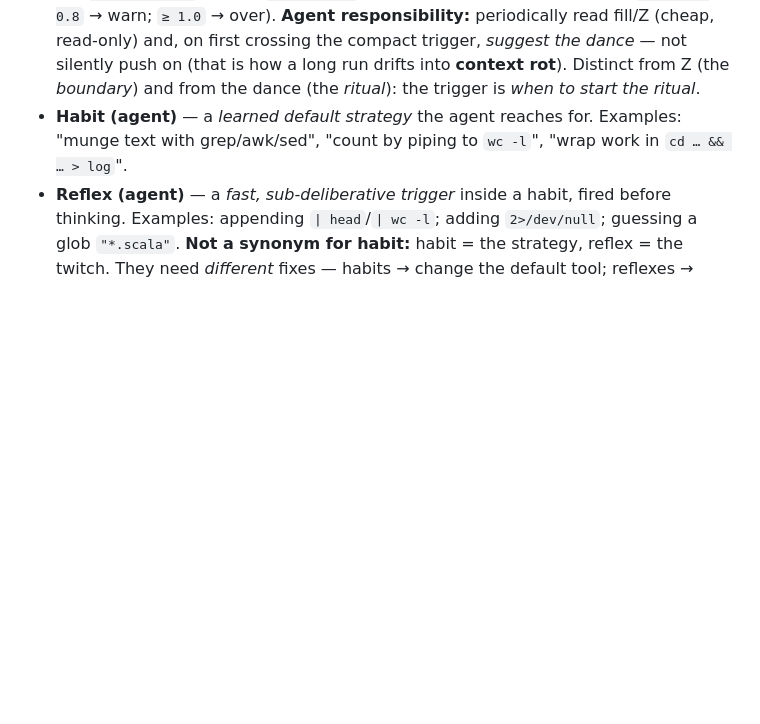
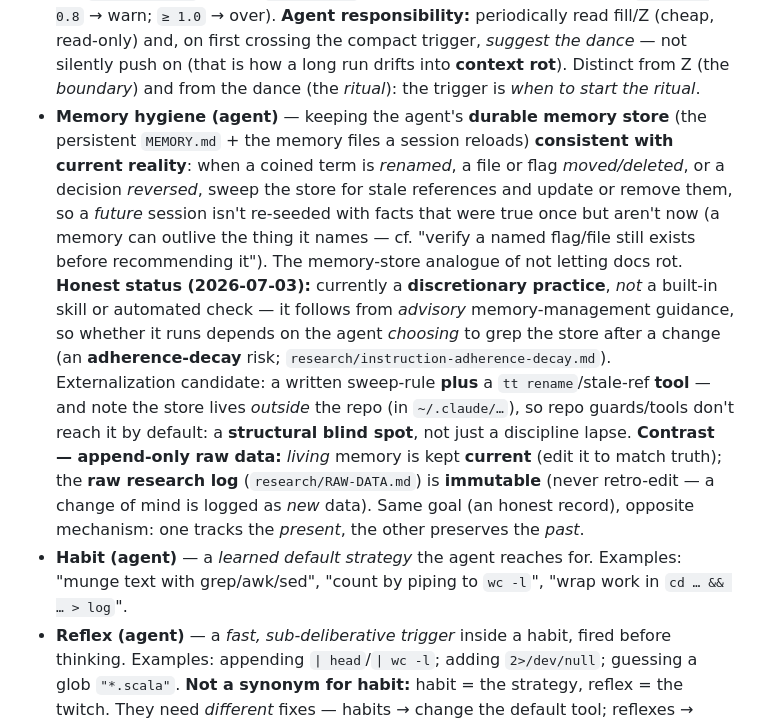
Before and after one commit to bjornregnell/genscalator, a Markdown page: docs/foundations.md, the part around the change. Rendered like a GitHub page; blank space fills up the shorter version.

Commit message:
foundations: define "Memory hygiene (agent)" glossary term — keep the durable memory store current; honest status (discretionary, not a skill → externalization + tt rename candidate); contrast with append-only raw data

```diff
--- a/docs/foundations.md
+++ b/docs/foundations.md
@@ -180,6 +180,21 @@ risk of the agent getting stuck debugging its own brittle dynamic helpers.
   responsibility:** periodically read fill/Z (cheap, read-only) and, on first crossing the compact trigger,
   *suggest the dance* — not silently push on (that is how a long run drifts into **context rot**). Distinct
   from Z (the *boundary*) and from the dance (the *ritual*): the trigger is *when to start the ritual*.
+- **Memory hygiene (agent)** — keeping the agent's **durable memory store** (the persistent `MEMORY.md` + the
+  memory files a session reloads) **consistent with current reality**: when a coined term is *renamed*, a file
+  or flag *moved/deleted*, or a decision *reversed*, sweep the store for stale references and update or remove
+  them, so a *future* session isn't re-seeded with facts that were true once but aren't now (a memory can
+  outlive the thing it names — cf. "verify a named flag/file still exists before recommending it"). The
+  memory-store analogue of not letting docs rot. **Honest status (2026-07-03):** currently a **discretionary
+  practice**, *not* a built-in skill or automated check — it follows from *advisory* memory-management
+  guidance, so whether it runs depends on the agent *choosing* to grep the store after a change (an
+  **adherence-decay** risk; `research/instruction-adherence-decay.md`). Externalization candidate: a written
+  sweep-rule **plus** a `tt rename`/stale-ref **tool** — and note the store lives *outside* the repo (in
+  `~/.claude/…`), so repo guards/tools don't reach it by default: a **structural blind spot**, not just a
+  discipline lapse. **Contrast — append-only raw data:** *living* memory is kept **current** (edit it to match
+  truth); the **raw research log** (`research/RAW-DATA.md`) is **immutable** (never retro-edit — a change of
+  mind is logged as *new* data). Same goal (an honest record), opposite mechanism: one tracks the *present*,
+  the other preserves the *past*.
 - **Habit (agent)** — a *learned default strategy* the agent reaches for. Examples: "munge text with
   grep/awk/sed", "count by piping to `wc -l`", "wrap work in `cd … && … > log`".
 - **Reflex (agent)** — a *fast, sub-deliberative trigger* inside a habit, fired before thinking.
```
